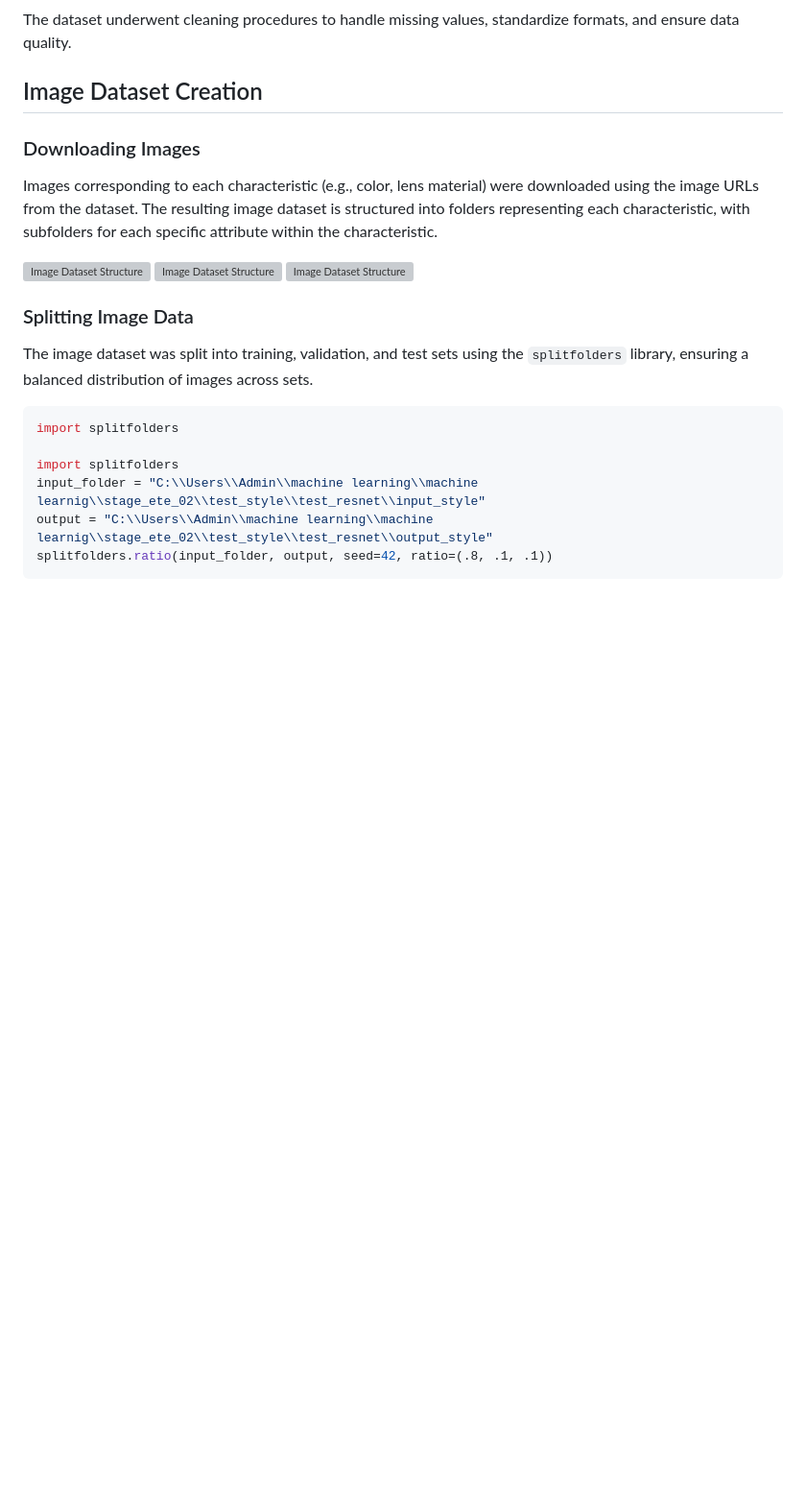
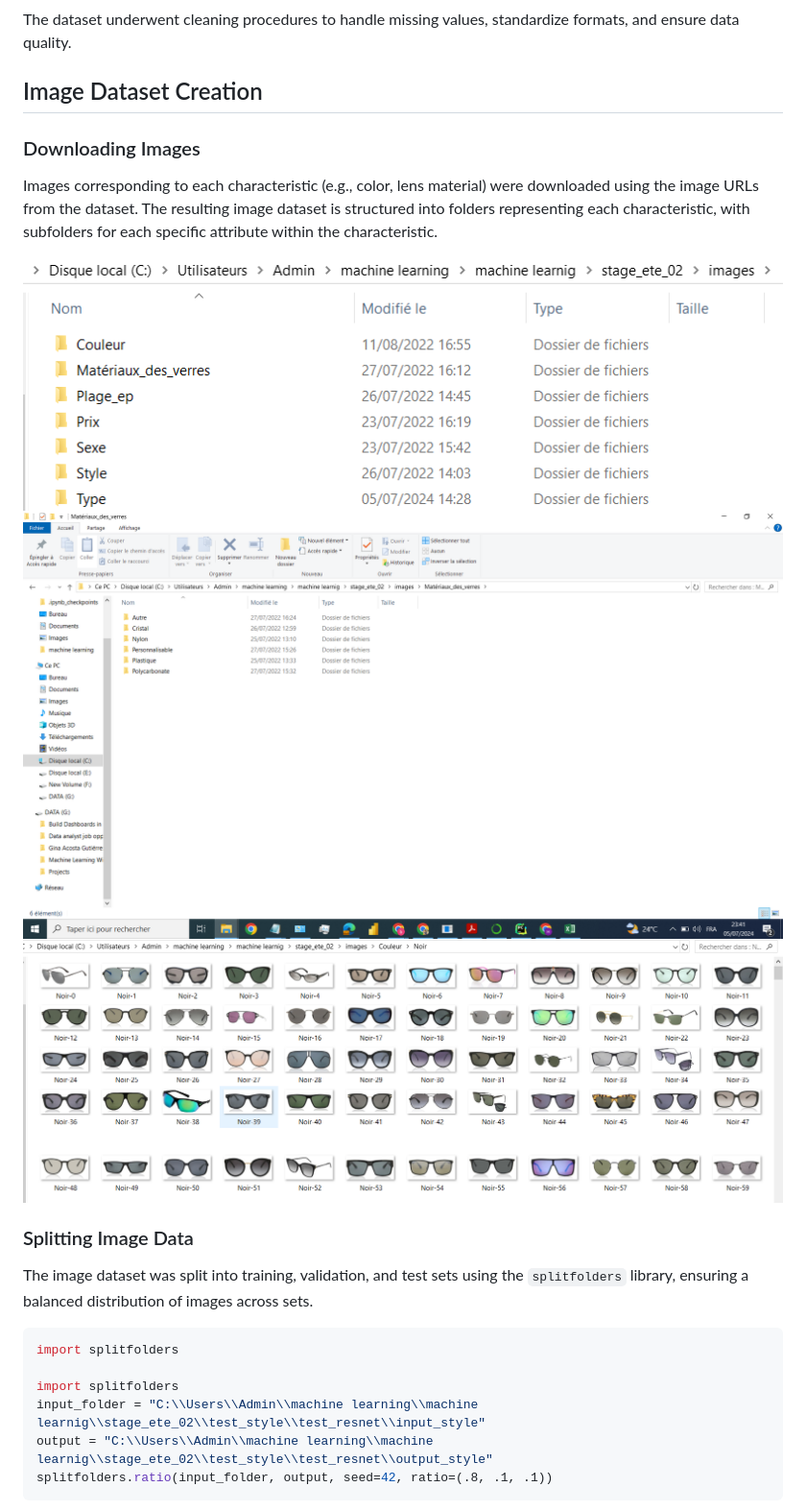
Before and after one commit to HamzaC1920A/eyewear-classification-project, a Markdown page: README.md, the part around one of its changes. Shown at 96% size. GitHub-like rendering; blank space fills up the shorter version; grey boxes are pictures that could not be loaded.

```diff
--- a/README.md
+++ b/README.md
@@ -40,9 +40,9 @@ The dataset underwent cleaning procedures to handle missing values, standardize
 
 Images corresponding to each characteristic (e.g., color, lens material) were downloaded using the image URLs from the dataset. The resulting image dataset is structured into folders representing each characteristic, with subfolders for each specific attribute within the characteristic.
 
-![Image Dataset Structure](images/img_data.png)
-![Image Dataset Structure](images/img_color.png)
-![Image Dataset Structure](images/img_black_color.png)
+![Image Dataset Structure](assets/images/img_data.png)
+![Image Dataset Structure](assets/images/img_color.png)
+![Image Dataset Structure](assets/images/img_black_color.png)
 
 ### Splitting Image Data
 
```
Also changed, not shown: other parts of README.md (+6 -6 lines).
